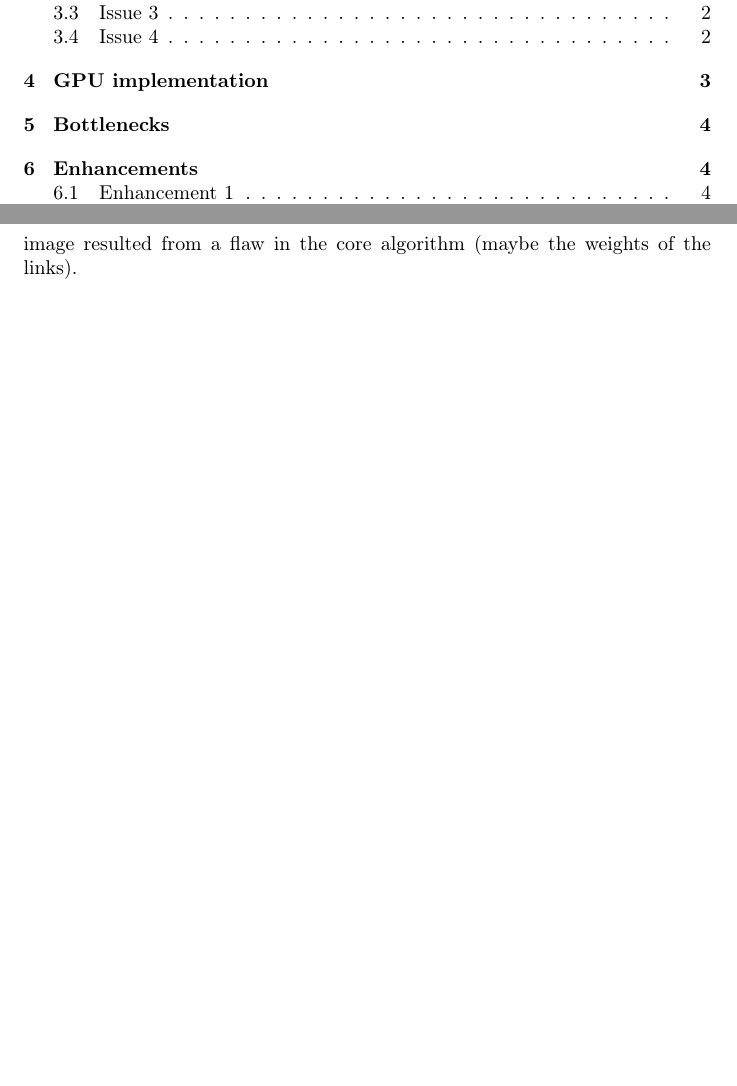
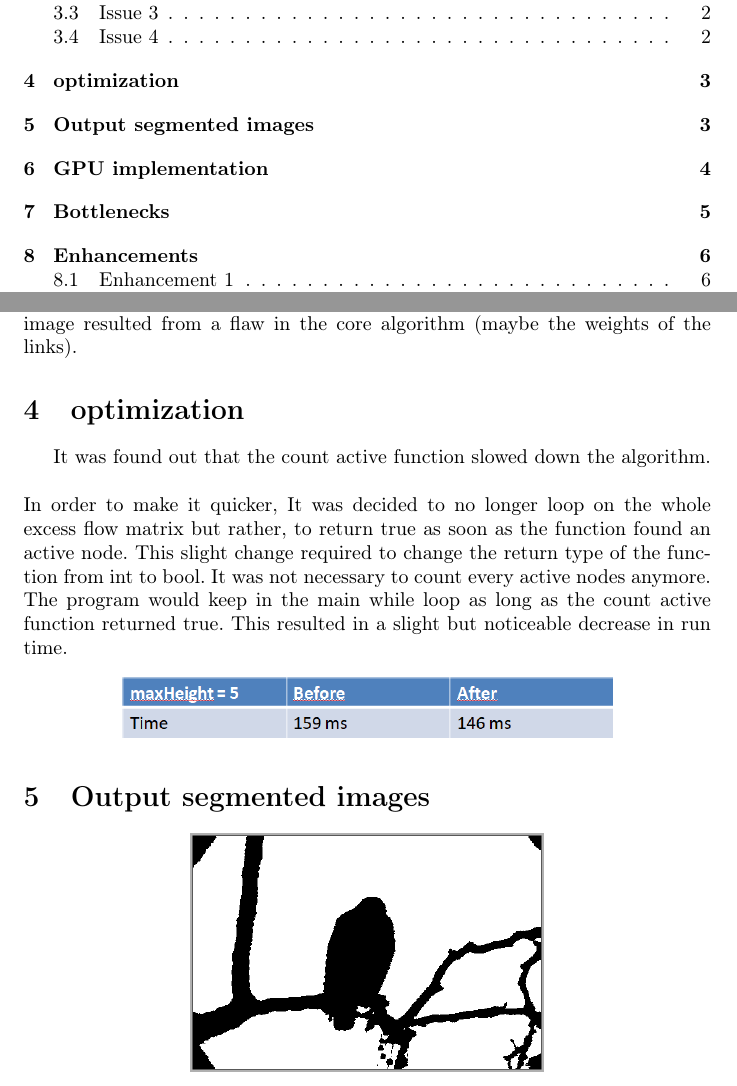
Before and after one commit to nicolas1805961/GPGPU-CUDA, a LaTeX document (doc/report.tex): two parts of pages 2 and 5 of 7 before the commit and two parts of pages 2 and 5 of 9 after it, joined at a grey line, cut so that both start at the same text, the shorter picture padded with empty space. Compiled offline with pdfLaTeX.

Commit message:
final commit report improved

```diff
--- a/doc/report.tex
+++ b/doc/report.tex
@@ -72,3 +76,19 @@ Lowering the maximum height resulted in a 15, 20 minute running time. This was s
 For a long time we simply checked the height value of each pixel to get the min cut of the graph and thus decide the color of each pixel.\\
 \\
 Since we were not satisfied with our output segmented image, it was decided to change the way we recovered the min cut. Although there were very little explanation about the way the BFS algorithm should have been implemented in NVIDIA slides, the algorithm was successfully implemented. It was a little bit of a disapointment though since this did not change the look of the output segmented image. This led us to understand that this non optimal segmented image resulted from a flaw in the core algorithm (maybe the weights of the links).
+
+\section{optimization}
+
+It was found out that the count active function slowed down the algorithm. \\
+\\
+In order to make it quicker, It was decided to no longer loop on the whole excess flow matrix but rather, to return true as soon as the function found an active node. This slight change required to change the return type of the function from int to bool. It was not necessary to count every active nodes anymore. The program would keep in the main while loop as long as the count active function returned true. This resulted in a slight but noticeable decrease in run time.
+
+\begin{center}
+\includegraphics[scale=0.6]{pics/countactive.PNG}
+\end{center}
+
+\section{Output segmented images}
+
+\begin{center}
+\includegraphics[scale=0.6]{pics/eagle_segmented.PNG}
+\end{center}
```
Also changed, not shown: doc/pics/countactive.PNG (added), doc/pics/eagle_segmented.PNG (added), doc/pics/height 5.PNG (added), doc/pics/maxHeight benchmark.PNG (added), doc/pics/plane segmented.PNG (added), doc/pics/racing car segmented.PNG (added), doc/report.pdf, doc/report.tex (16 more changed lines), 6 other files.
